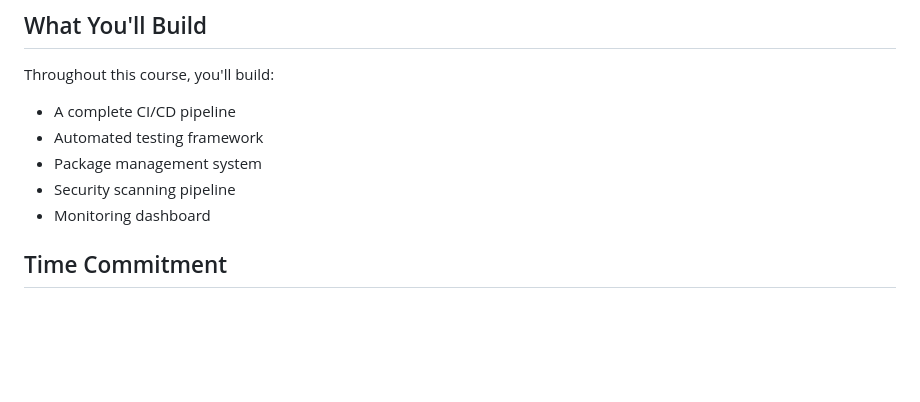
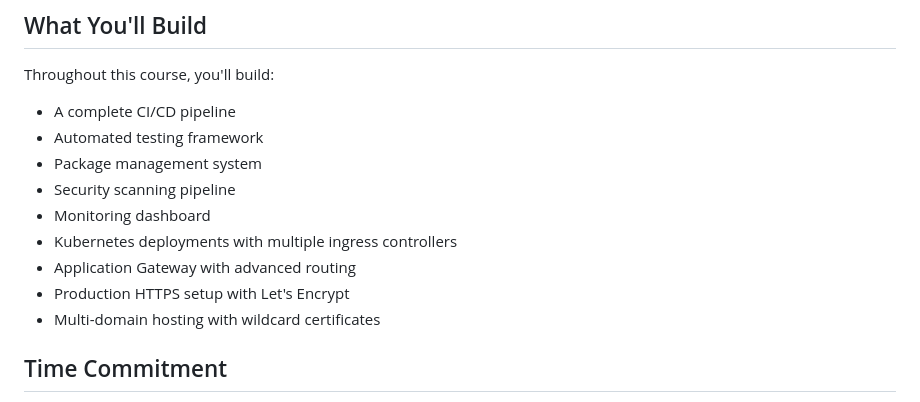
Before and after one commit to yoloxsta/AZ-400, a Markdown page: README.md, the part around one of its changes. Rendered like a GitHub page; blank space fills up the shorter version.

```diff
--- a/README.md
+++ b/README.md
@@ -121,6 +173,10 @@ Throughout this course, you'll build:
 - Package management system
 - Security scanning pipeline
 - Monitoring dashboard
+- Kubernetes deployments with multiple ingress controllers
+- Application Gateway with advanced routing
+- Production HTTPS setup with Let's Encrypt
+- Multi-domain hosting with wildcard certificates
 
 ## Time Commitment
 
```
Also changed, not shown: other parts of README.md (+53 -1 lines).
